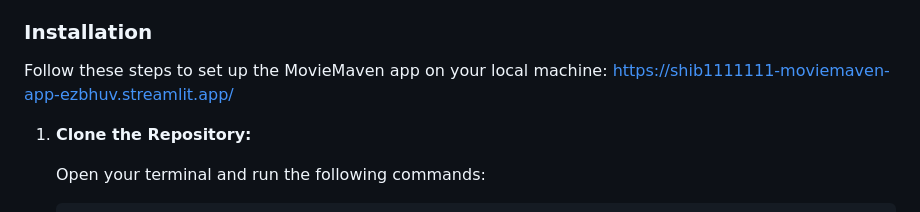
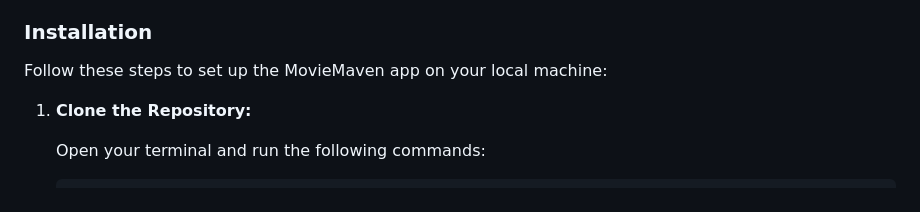
Before and after one commit to shib1111111/MovieMaven, a Markdown page: README.md, the part around the change. Drawn GitHub-style.

```diff
--- a/README.md
+++ b/README.md
@@ -49,7 +49,7 @@ Make sure you have the following installed:
 
 ### Installation
 
-Follow these steps to set up the MovieMaven app on your local machine: https://shib1111111-moviemaven-app-ezbhuv.streamlit.app/
+Follow these steps to set up the MovieMaven app on your local machine:
 
 1. **Clone the Repository:**
 
```
